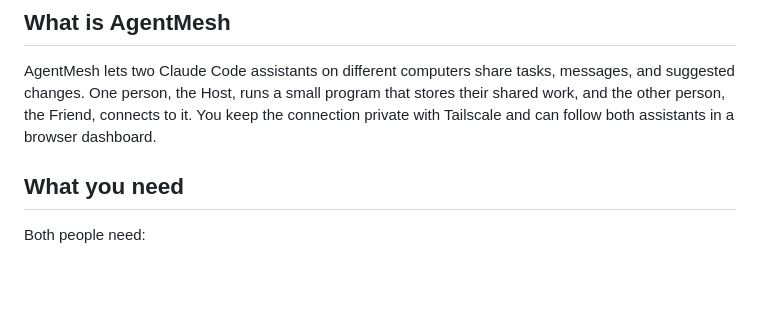
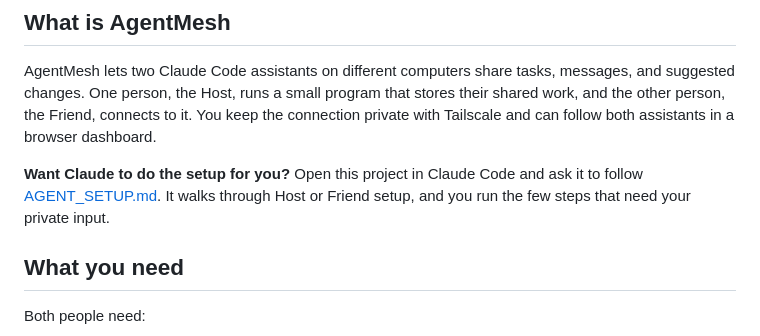
Before and after one commit to MohammadAmmargk8497/Agent_Mesh, a Markdown page: README.md, the part around the change. Rendered like a GitHub page; blank space fills up the shorter version.

Commit message:
Docs: point README to AGENT_SETUP.md
Co-Authored-By: Claude Haiku 5.5 <noreply@anthropic.com>

```diff
--- a/README.md
+++ b/README.md
@@ -3,6 +3,8 @@
 ## What is AgentMesh
 
 AgentMesh lets two Claude Code assistants on different computers share tasks, messages, and suggested changes. One person, the Host, runs a small program that stores their shared work, and the other person, the Friend, connects to it. You keep the connection private with Tailscale and can follow both assistants in a browser dashboard.
+
+**Want Claude to do the setup for you?** Open this project in Claude Code and ask it to follow [AGENT_SETUP.md](AGENT_SETUP.md). It walks through Host or Friend setup, and you run the few steps that need your private input.
 
 ## What you need
 
```
